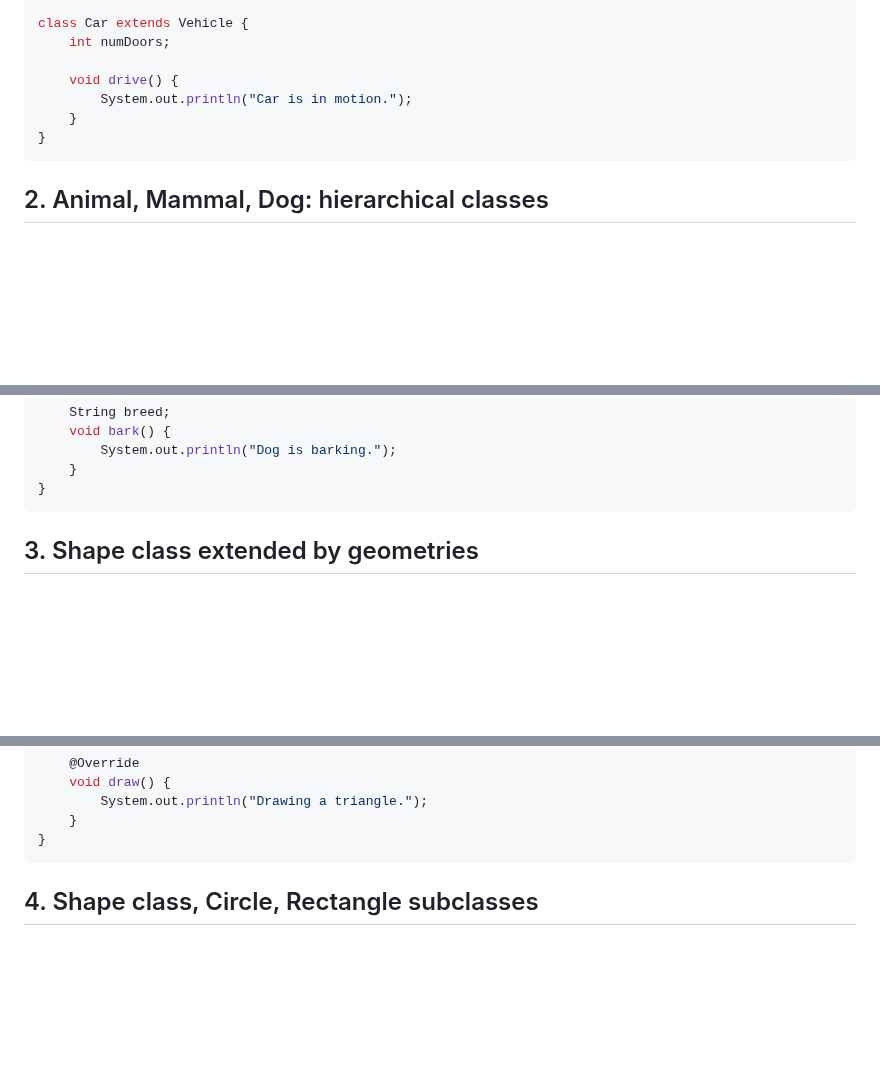
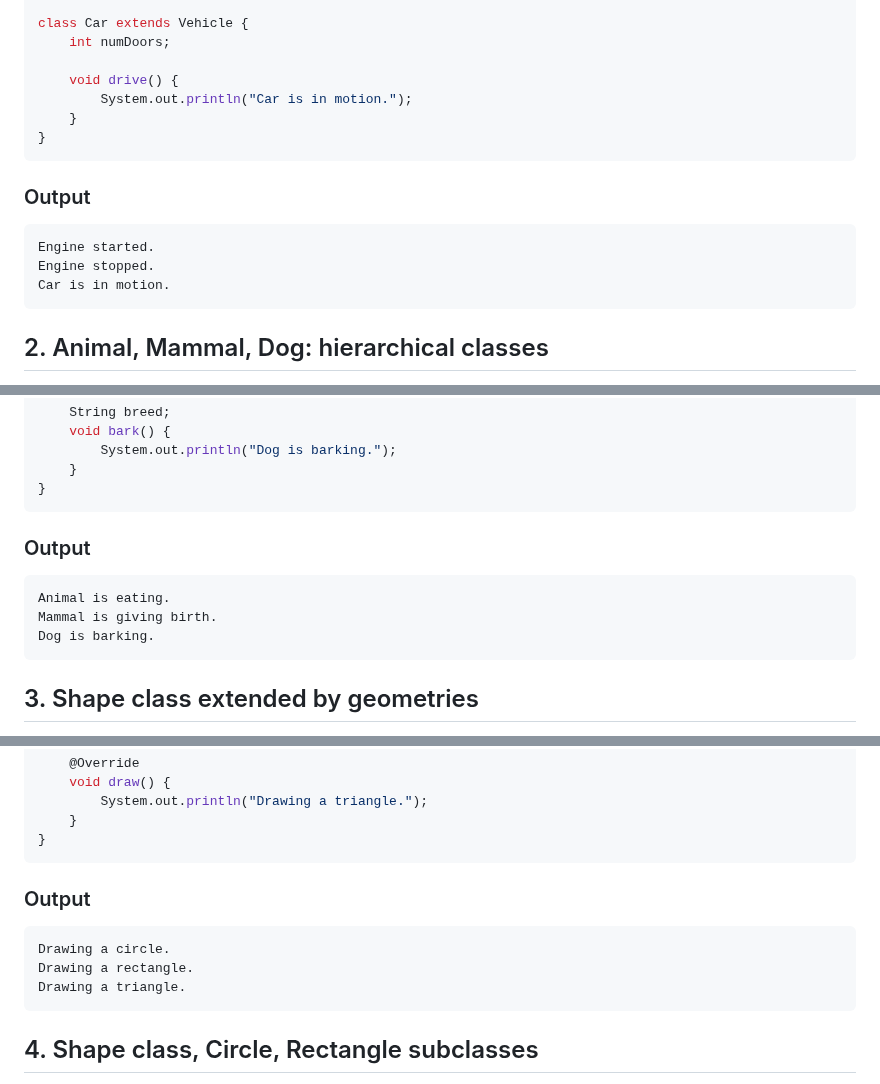
Before and after one commit to akashShanmugraj/programming-notes, a Markdown page: Object Oriented Programming/experiment7.md, 3 parts joined by grey strips. Drawn GitHub-style; blank space fills up the shorter version.

Commit message:
Added output for programs

````diff
--- a/Object Oriented Programming/experiment7.md
+++ b/Object Oriented Programming/experiment7.md
@@ -33,6 +33,14 @@ class Car extends Vehicle {
 }
 ```
 
+### Output
+
+```sudo
+Engine started.
+Engine stopped.
+Car is in motion.
+```
+
 ## 2. Animal, Mammal, Dog: hierarchical classes
 
 **AIM**: Consider a scenario where you have three classes - Animal, Mammal, and Dog. The Animal class has properties like name and eat(). The Mammal class extends Animal and has an additional property furColor and a method giveBirth(). Finally, the Dog class extends Mammal and has an additional property breed and a method bark().
@@ -63,6 +71,14 @@ class Dog extends Mammal {
     }
 }
 ```
+
+### Output
+```sudo
+Animal is eating.
+Mammal is giving birth.
+Dog is barking.
+```
+
 ## 3. Shape class extended by geometries
 
 **AIM**: Consider a scenario where you have a base class Shape with properties like color and a method draw(). Now, you have three derived classes - Circle, Rectangle, and Triangle - each extending the Shape class. Each derived class has its own properties (radius for Circle, length and width for Rectangle, and base and height for Triangle) and overrides the draw() method to provide their own implementation.
@@ -109,6 +125,13 @@ class Triangle extends Shape {
         System.out.println("Drawing a triangle.");
     }
 }
+```
+
+### Output
+```sudo
+Drawing a circle.
+Drawing a rectangle.
+Drawing a triangle.
 ```
 
 ## 4. Shape class, Circle, Rectangle subclasses
````
Also changed, not shown: other parts of Object Oriented Programming/experiment7.md (+6 -0 lines).
